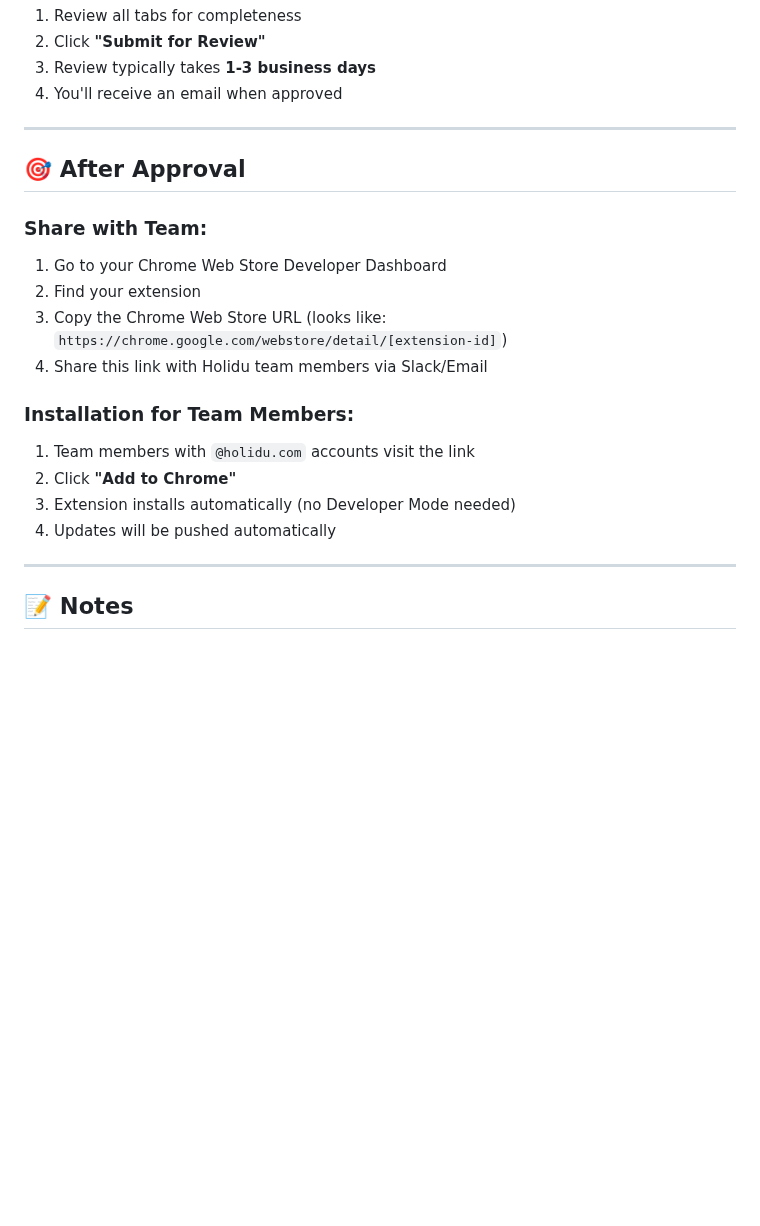
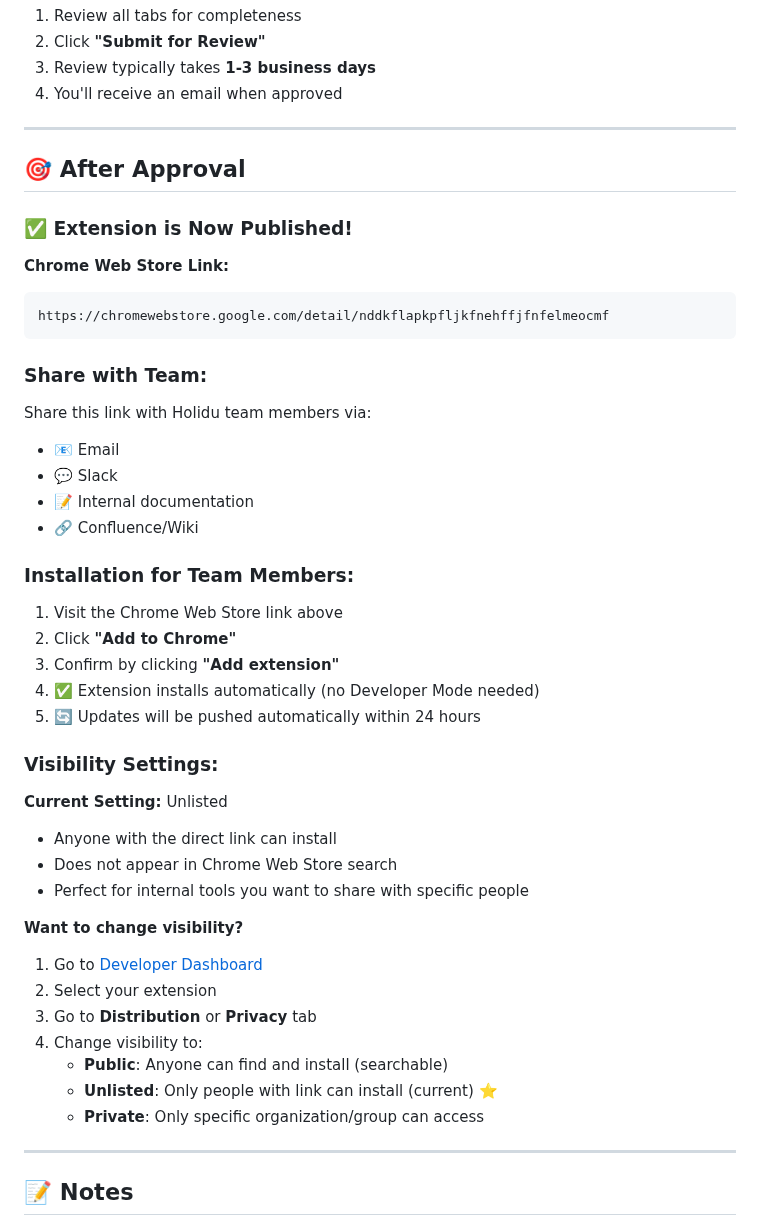
Before and after one commit to yusuf2407/holidu-property-finder, a Markdown page: WEBSTORE_SUBMISSION_GUIDE.md, the part around one of its changes. GitHub-like rendering; blank space fills up the shorter version.

````diff
--- a/WEBSTORE_SUBMISSION_GUIDE.md
+++ b/WEBSTORE_SUBMISSION_GUIDE.md
@@ -210,19 +222,44 @@ https://raw.githubusercontent.com/yusuf2407/holidu-property-finder/main/PRIVACY_
 
 ## 🎯 After Approval
 
+### ✅ Extension is Now Published!
+
+**Chrome Web Store Link:**
+```
+https://chromewebstore.google.com/detail/nddkflapkpfljkfnehffjfnfelmeocmf
+```
+
 ### Share with Team:
 
-1. Go to your Chrome Web Store Developer Dashboard
-2. Find your extension
-3. Copy the Chrome Web Store URL (looks like: `https://chrome.google.com/webstore/detail/[extension-id]`)
-4. Share this link with Holidu team members via Slack/Email
+Share this link with Holidu team members via:
+- 📧 Email
+- 💬 Slack
+- 📝 Internal documentation
+- 🔗 Confluence/Wiki
 
 ### Installation for Team Members:
 
-1. Team members with `@holidu.com` accounts visit the link
+1. Visit the Chrome Web Store link above
 2. Click **"Add to Chrome"**
-3. Extension installs automatically (no Developer Mode needed)
-4. Updates will be pushed automatically
+3. Confirm by clicking **"Add extension"**
+4. ✅ Extension installs automatically (no Developer Mode needed)
+5. 🔄 Updates will be pushed automatically within 24 hours
+
+### Visibility Settings:
+
+**Current Setting:** Unlisted
+- Anyone with the direct link can install
+- Does not appear in Chrome Web Store search
+- Perfect for internal tools you want to share with specific people
+
+**Want to change visibility?**
+1. Go to [Developer Dashboard](https://chrome.google.com/webstore/devconsole)
+2. Select your extension
+3. Go to **Distribution** or **Privacy** tab
+4. Change visibility to:
+   - **Public**: Anyone can find and install (searchable)
+   - **Unlisted**: Only people with link can install (current) ⭐
+   - **Private**: Only specific organization/group can access
 
 ---
 
````
Also changed, not shown: other parts of WEBSTORE_SUBMISSION_GUIDE.md (+15 -3 lines), README.md (+72 -6 lines).
